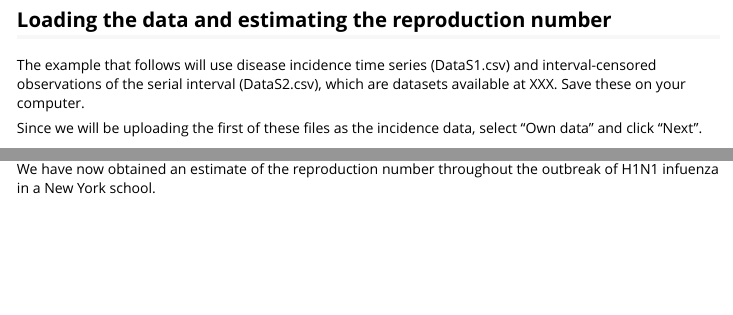
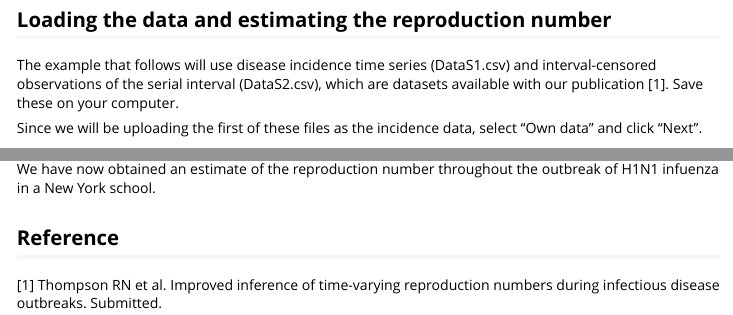
Before and after one commit to jstockwin/EpiEstimApp, an R Markdown document (vignettes/EpiEstimApp_vignette.Rmd): the page in a window 1100 px wide, from 810 px down, and a second part further down, joined at a grey line. Rendered offline with R 4.5, knitr and Pandoc, with nearby package versions.

Commit message:
Add reference to our paper

````diff
--- a/vignettes/EpiEstimApp_vignette.Rmd
+++ b/vignettes/EpiEstimApp_vignette.Rmd
@@ -41,7 +41,7 @@ knitr::include_graphics("appFrontPage.jpg")
 
 ## Loading the data and estimating the reproduction number
 
-The example that follows will use disease incidence time series (DataS1.csv) and interval-censored observations of the serial interval (DataS2.csv), which are datasets available at XXX. Save these on your computer.
+The example that follows will use disease incidence time series (DataS1.csv) and interval-censored observations of the serial interval (DataS2.csv), which are datasets available with our publication [1]. Save these on your computer.
 
 Since we will be uploading the first of these files as the incidence data, select "Own data" and click "Next".
 
@@ -91,3 +91,7 @@ knitr::include_graphics("FINALOUTPUT.jpg")
 ```
 
 We have now obtained an estimate of the reproduction number throughout the outbreak of H1N1 infuenza in a New York school.
+
+## Reference
+
+[1] Thompson RN et al. Improved inference of time-varying reproduction numbers during infectious disease outbreaks. Submitted.
````
